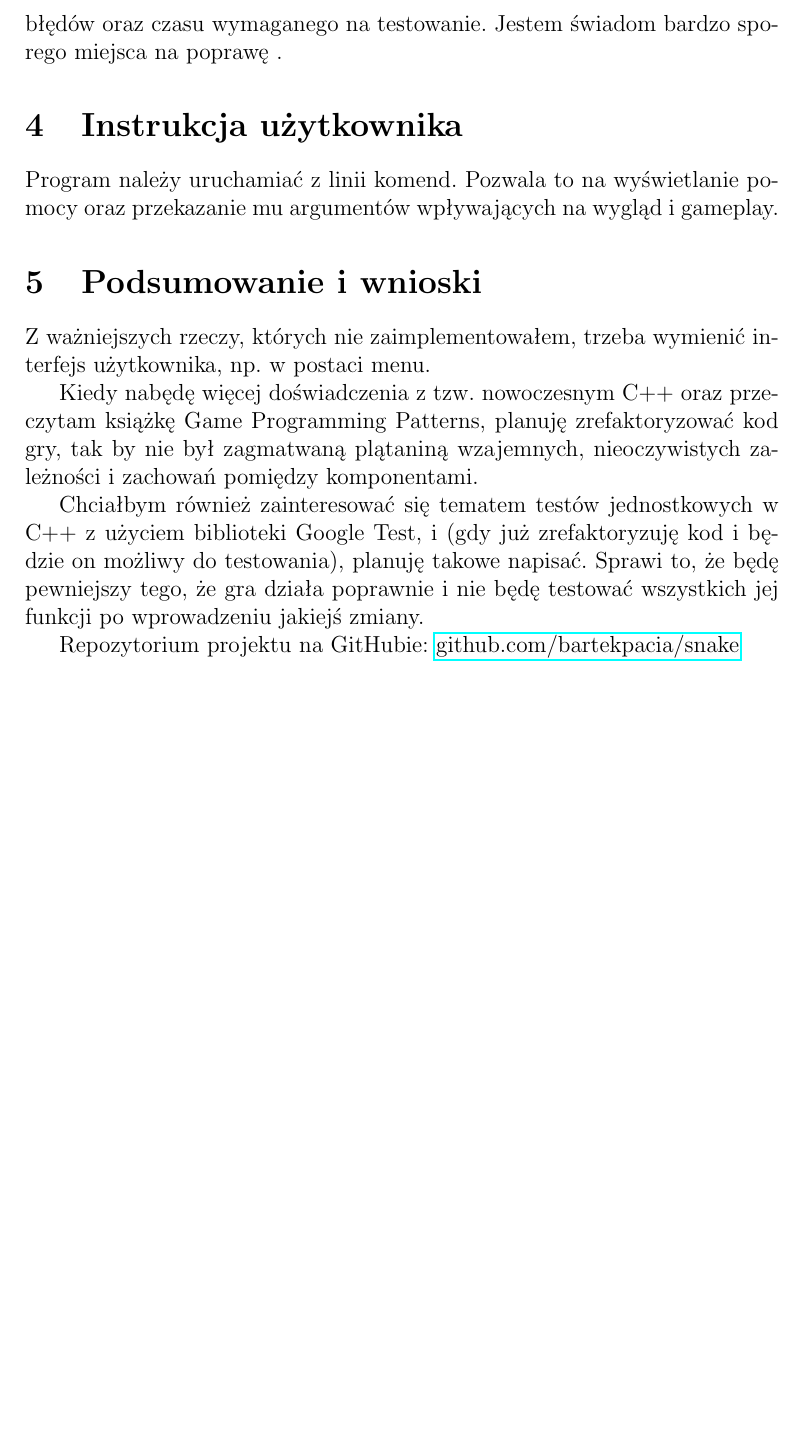
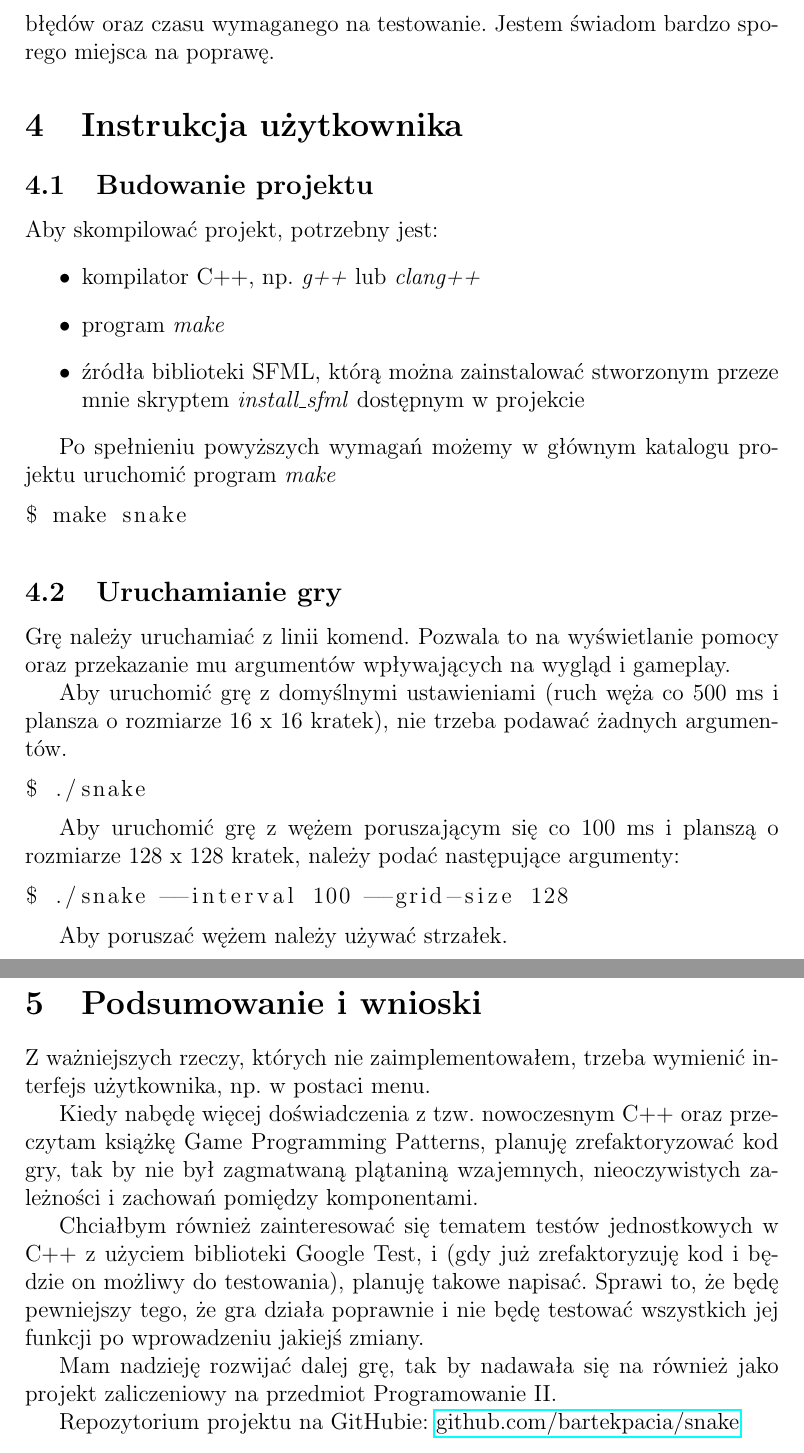
Before and after one commit to bartekpacia/snake, a LaTeX document (OPIS.tex): part of page 3 of 3 before the commit and two parts of pages 3 and 4 of 4 after it, the two joined at a grey line, cut so that both start at the same text, the shorter picture padded with empty space. Compiled offline with pdfLaTeX.

Commit message:
final touches to description

```diff
--- a/OPIS.tex
+++ b/OPIS.tex
@@ -90,12 +90,50 @@ go niedoświadczona osoba, taka jak ja. Z powodu ograniczonego czasu oraz wiedzy
 (i ograniczonego czasu na jej uzupełnienie) nie użyłem żadnych wzorców
 projektowych, które na pewno pomogłyby mi lepiej zdefiniować zależności między
 różnymi elementami gry i w konsekwencji zmniejszyć liczbę błędów oraz czasu
-wymaganego na testowanie. Jestem świadom bardzo sporego miejsca na poprawę .
+wymaganego na testowanie. Jestem świadom bardzo sporego miejsca na poprawę.
 
 \section{Instrukcja użytkownika}
-Program należy uruchamiać z linii komend. Pozwala to na wyświetlanie pomocy oraz
+
+\subsection{Budowanie projektu}
+Aby skompilować projekt, potrzebny jest:
+\begin{itemize}
+    \item kompilator C++, np. \textit{g++} lub \textit{clang++}
+
+    \item program \textit{make}
+
+    \item źródła biblioteki SFML, którą można zainstalować stworzonym przeze
+          mnie skryptem \textit{install\_sfml} dostępnym w projekcie
+\end{itemize}
+
+Po spełnieniu powyższych wymagań możemy w głównym katalogu projektu uruchomić
+program \textit{make}
+
+
+\begin{lstlisting}
+$ make snake
+\end{lstlisting}
+
+\subsection{Uruchamianie gry}
+
+Grę należy uruchamiać z linii komend. Pozwala to na wyświetlanie pomocy oraz
 przekazanie mu argumentów wpływających na wygląd i gameplay.
 
+Aby uruchomić grę z domyślnymi ustawieniami (ruch węża co 500 ms i plansza o
+rozmiarze 16 x 16 kratek), nie trzeba podawać żadnych argumentów.
+
+
+\begin{lstlisting}
+$ ./snake
+\end{lstlisting}
+
+Aby uruchomić grę z wężem poruszającym się co 100 ms i planszą o rozmiarze 128 x
+128 kratek, należy podać następujące argumenty:
+
+\begin{lstlisting}
+$ ./snake --interval 100 --grid-size 128
+\end{lstlisting}
+
+Aby poruszać wężem należy używać strzałek.
 
 \section{Podsumowanie i wnioski}
 % W miejscu tym piszemy co zrealizowaliśmy, z czym były problemy. Ewentualnie
@@ -115,6 +153,9 @@ testowania), planuję takowe napisać. Sprawi to, że będę pewniejszy tego, ż
 działa poprawnie i nie będę testować wszystkich jej funkcji po wprowadzeniu
 jakiejś zmiany.
 
+Mam nadzieję rozwijać dalej grę, tak by nadawała się na również jako projekt
+zaliczeniowy na przedmiot Programowanie II.
+
 
 Repozytorium projektu na GitHubie:
 \href{https://github.com/bartekpacia/snake}{github.com/bartekpacia/snake}
```
Also changed, not shown: OPIS.tex (4 more changed lines).
